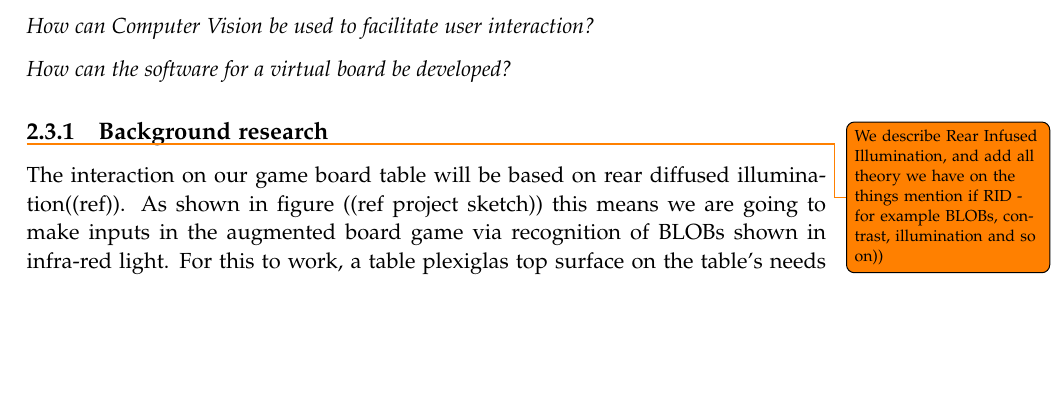
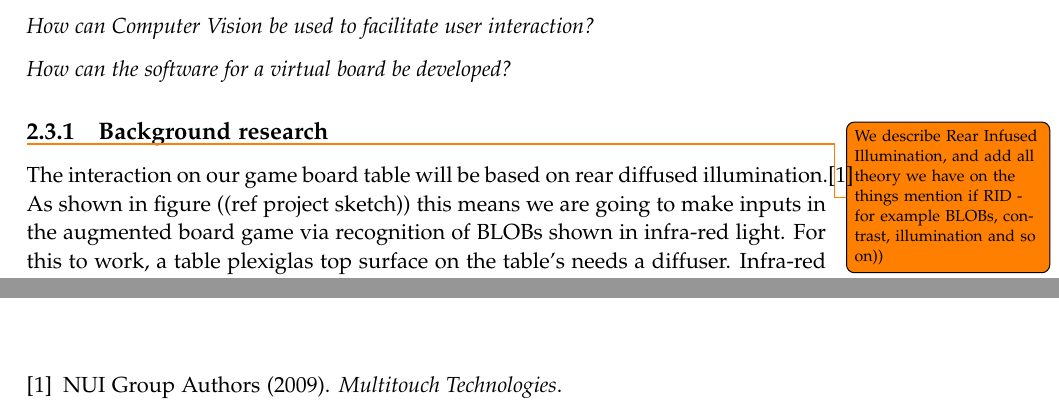
Before and after one commit to kaas-/mta15341-report, a LaTeX thesis (master.tex, which reads sections/Initialproblem.tex): part of page 11 of 27 before the commit and two parts of pages 11 and 25 of 27 after it, the two joined at a grey line, cut so that both start at the same text, the shorter picture padded with empty space. Compiled offline with pdfLaTeX.

Commit message:
Even more writing

```diff
--- a/sections/Initialproblem.tex
+++ b/sections/Initialproblem.tex
@@ -42,7 +42,7 @@ To answer this question, research questions are defined:
 
 \subsection{Background research}
 \todo{We describe Rear Infused Illumination, and add all theory we have on the things mention if RID - for example BLOBs, contrast, illumination and so on)) }
-The interaction on our game board table will be based on rear diffused illumination((ref)). As shown in figure ((ref project sketch)) this means we are going to make inputs in the augmented board game via recognition of BLOBs shown in infra-red light.
+The interaction on our game board table will be based on rear diffused illumination.\citep{multiTT} As shown in figure ((ref project sketch)) this means we are going to make inputs in the augmented board game via recognition of BLOBs shown in infra-red light.
 For this to work, a table plexiglas top surface on the table's needs a diffuser. Infra-red light then needs to be shined on it from beneath the surface. When the plexiglas is pressed from above the surface,
 
 \todo {After this, we add the competitive analysis. This with the rest of the background research and the target group a final 'problem' formulation will be made )) }
```
